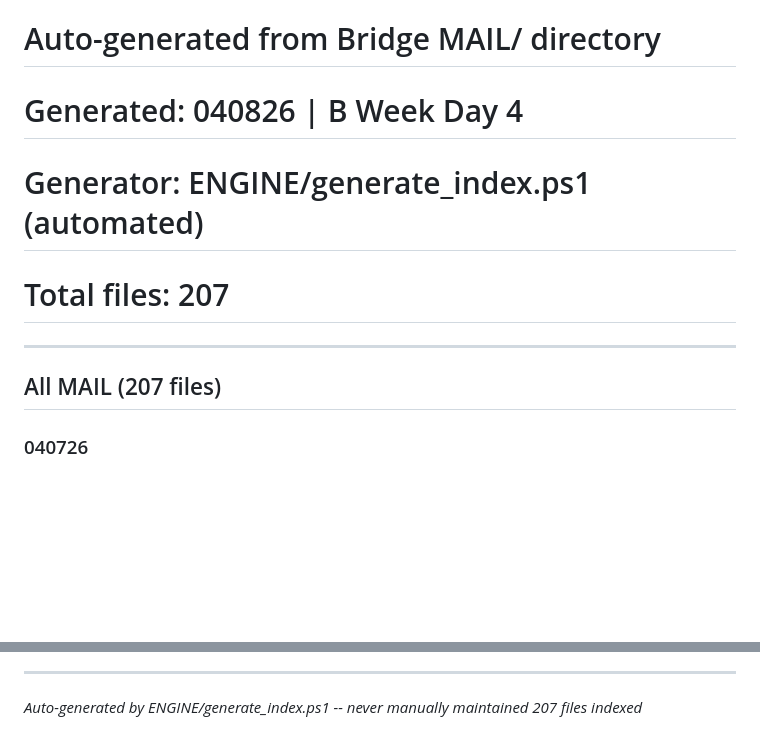
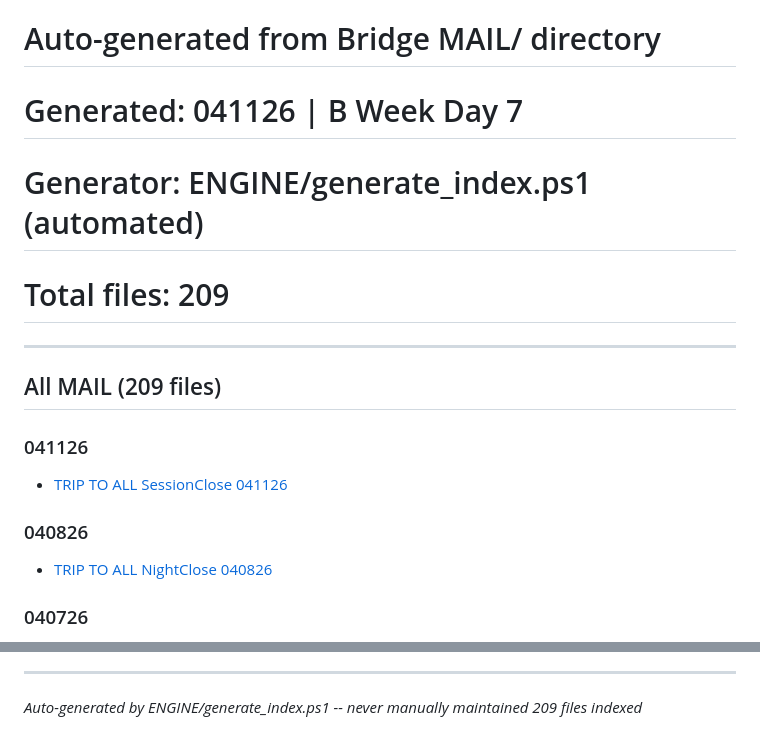
Before and after one commit to rspdan/rspdan-portal, a Markdown page: public/mail/INDEX.md, 2 parts joined by grey strips. Drawn GitHub-style; blank space fills up the shorter version.

Commit message:
Session close: auto-generated INDEX | TripO STN2 041126

```diff
--- a/public/mail/INDEX.md
+++ b/public/mail/INDEX.md
@@ -1,12 +1,20 @@
 # MAIL -- NEST.01 Crew Communications
 # Auto-generated from Bridge MAIL/ directory
-# Generated: 040826 | B Week Day 4
+# Generated: 041126 | B Week Day 7
 # Generator: ENGINE/generate_index.ps1 (automated)
-# Total files: 207
+# Total files: 209
 
 ---
 
-## All MAIL (207 files)
+## All MAIL (209 files)
+### 041126
+
+- [TRIP TO ALL SessionClose 041126](https://rspdan.com/mail/TRIP_TO_ALL_SessionClose_041126.md)
+
+### 040826
+
+- [TRIP TO ALL NightClose 040826](https://rspdan.com/mail/TRIP_TO_ALL_NightClose_040826.md)
+
 ### 040726
 
 - [MAIL Stan TO ALL FieldReport 040726](https://rspdan.com/mail/MAIL_Stan_TO_ALL_FieldReport_040726.md)
@@ -281,4 +289,4 @@
 ---
 
 *Auto-generated by ENGINE/generate_index.ps1 -- never manually maintained*
-*207 files indexed*
+*209 files indexed*
```
Also changed, not shown: public/relay/INDEX.md (+5 -4 lines).
